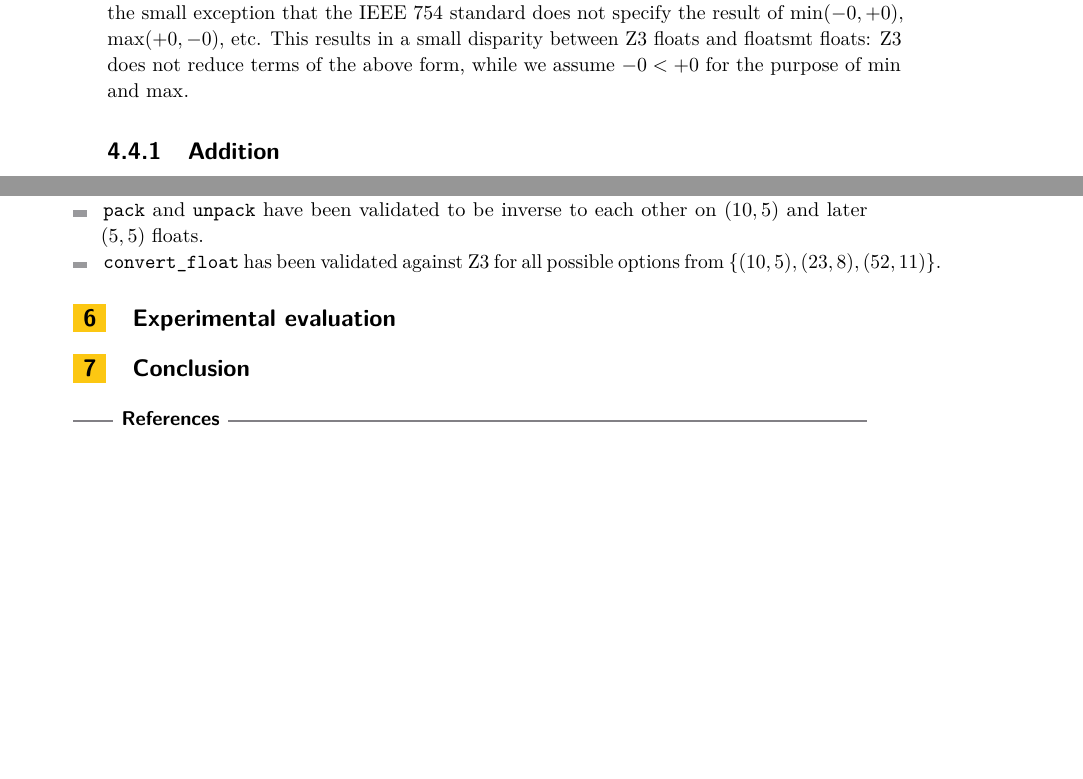
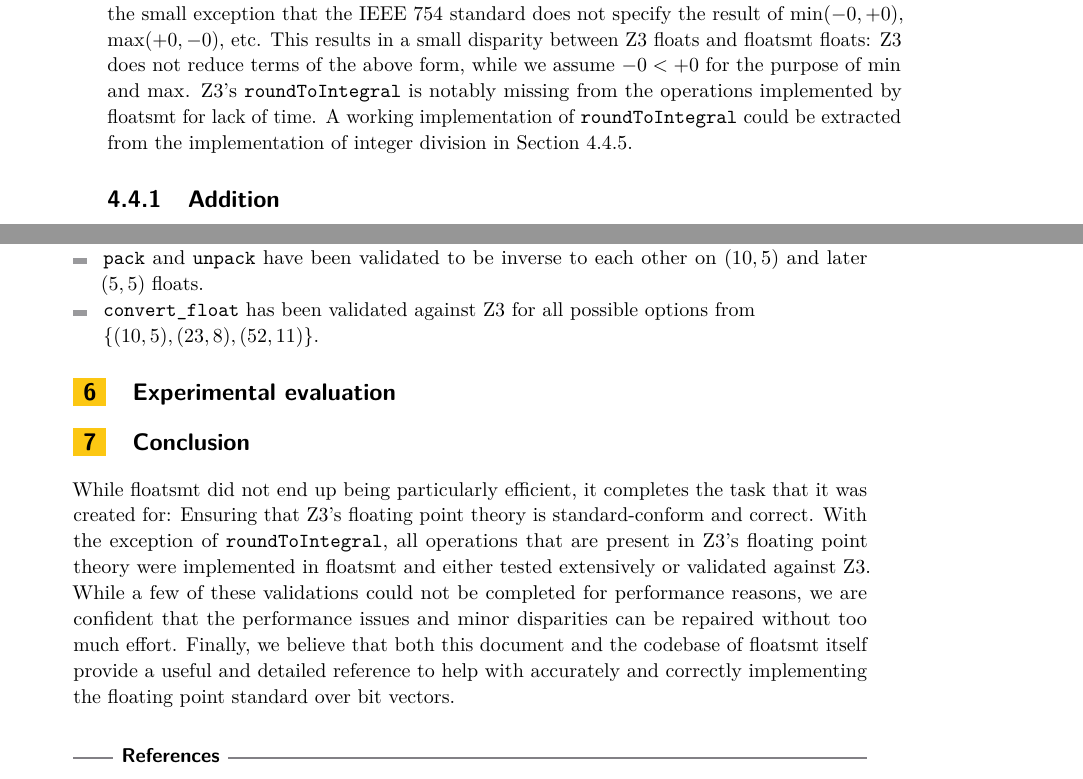
Before and after one commit to mhuisi/float-smt, a LaTeX paper (doc/doc.tex): two parts of pages 8 and 11 of 11, joined at a grey line, cut so that both start at the same text, the shorter picture padded with empty space. Compiled offline with pdfLaTeX.

Commit message:
conclusion

```diff
--- a/doc/doc.tex
+++ b/doc/doc.tex
@@ -238,7 +238,7 @@ Thanks to \verb|unpack| and \verb|pack|, the implementation of \verb|convert_flo
 Then, we can unpack and pack to finish the conversion.
 \subsection{Operations}
 % operations.py
-Here we will explain the more interesting operations in detail. The following descriptions are notably informal and intended to be read together with the source code. First, each operation enforces that the bit widths of all parameters are equal. Aside from the operations described individually below, floatsmt also provides \verb|abs|, \verb|neg|, \verb|min_float| and \verb|max_float| operations. The implementation of these is straight-forward as specified in the standard, with the small exception that the IEEE 754 standard does not specify the result of $\min(-0, +0)$, $\max(+0, -0)$, etc. This results in a small disparity between Z3 floats and floatsmt floats: Z3 does not reduce terms of the above form, while we assume $-0 < +0$ for the purpose of $\min$ and $\max$.
+Here we will explain the more interesting operations in detail. The following descriptions are notably informal and intended to be read together with the source code. First, each operation enforces that the bit widths of all parameters are equal. Aside from the operations described individually below, floatsmt also provides \verb|abs|, \verb|neg|, \verb|min_float| and \verb|max_float| operations. The implementation of these is straight-forward as specified in the standard, with the small exception that the IEEE 754 standard does not specify the result of $\min(-0, +0)$, $\max(+0, -0)$, etc. This results in a small disparity between Z3 floats and floatsmt floats: Z3 does not reduce terms of the above form, while we assume $-0 < +0$ for the purpose of $\min$ and $\max$. Z3's \verb|roundToIntegral| is notably missing from the operations implemented by floatsmt for lack of time. A working implementation of \verb|roundToIntegral| could be extracted from the implementation of integer division in \cref{rem}.
 
 \subsubsection{Addition}
 % TODO: Felix
@@ -298,7 +299,7 @@ We will henceforth denote a floating point sort with mantissa width $m$ and expo
 	\item \verb|fma| has been extensively tested but eventually fails during validation on $(5, 3)$ with a counter-example that cannot be reproduced in a regression test.
 	\item \verb|min_float| and \verb|max_float| have been validated against Z3 on $(10, 5)$ floats, only yielding a disparity in the case where the IEEE 754 standard is not definite.
 	\item \verb|pack| and \verb|unpack| have been validated to be inverse to each other on $(10, 5)$ and later $(5, 5)$ floats.
-	\item \verb|convert_float| has been validated against Z3 for all possible options from $\{(10, 5), (23, 8), (52, 11)\}$.
+	\item \verb|convert_float| has been validated against Z3 for all possible options from \\ $\{(10, 5), (23, 8), (52, 11)\}$.
 \end{itemize}
 
 \section{Experimental evaluation}
@@ -306,8 +307,7 @@ We will henceforth denote a floating point sort with mantissa width $m$ and expo
 % TODO: Felix
 
 \section{Conclusion}
-% TODO: summarize the project and evaluate the outcome, putting emphasis on the correctness verified against z3
-% TODO: Marc
+While floatsmt did not end up being particularly efficient, it completes the task that it was created for: Ensuring that Z3's floating point theory is standard-conform and correct. With the exception of \verb|roundToIntegral|, all operations that are present in Z3's floating point theory were implemented in floatsmt and either tested extensively or validated against Z3. While a few of these validations could not be completed for performance reasons, we are confident that the performance issues and minor disparities can be repaired without too much effort. Finally, we believe that both this document and the codebase of floatsmt itself provide a useful and detailed reference to help with accurately and correctly implementing the floating point standard over bit vectors.
 
 \bibliography{doc}
 
```
Also changed, not shown: doc/doc.tex (3 more changed lines).
